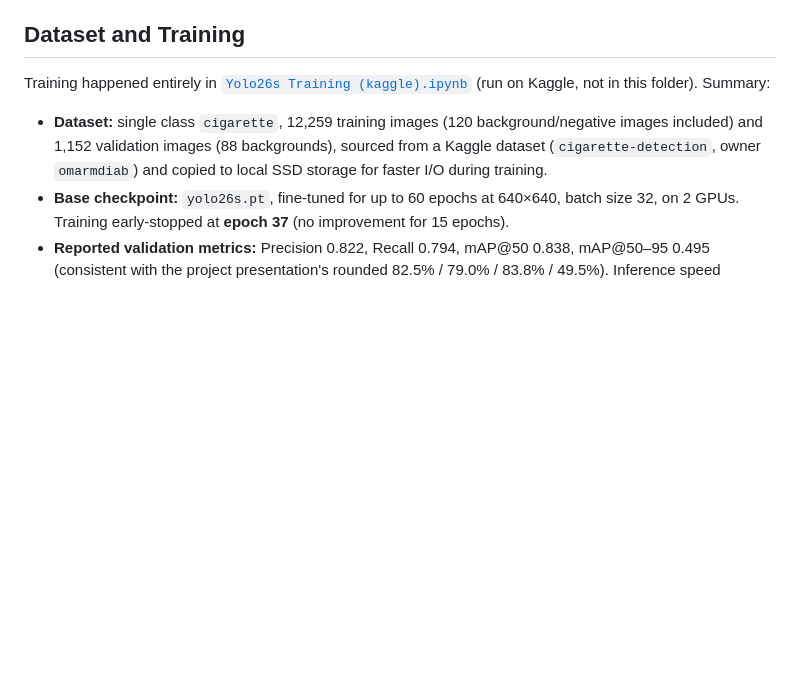
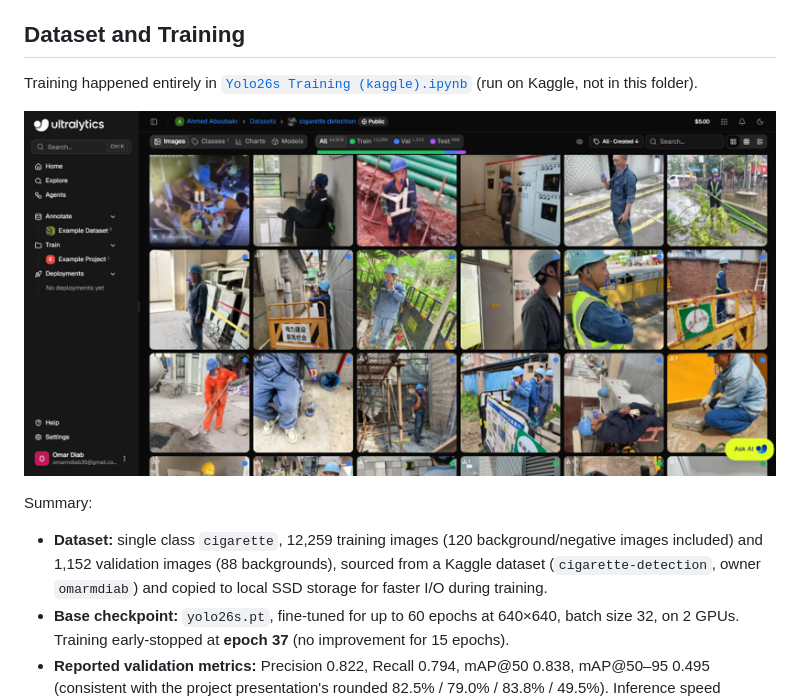
Before and after one commit to OmarMDiab/Smoking-Detection-AI-MLOps, a Markdown page: Smoking_Detection_Prototype/README.md, the part around one of its changes. GitHub-like rendering; blank space fills up the shorter version.

Commit message:
Adding Assets

```diff
--- a/Smoking_Detection_Prototype/README.md
+++ b/Smoking_Detection_Prototype/README.md
@@ -64,7 +62,11 @@ On top of ByteTrack itself, `detector.py` runs a custom `_stitch_track_ids()` po
 
 ## Dataset and Training
 
-Training happened entirely in [`Yolo26s Training (kaggle).ipynb`](../Yolo26s%20Training%20%28kaggle%29.ipynb) (run on Kaggle, not in this folder). Summary:
+Training happened entirely in [`Yolo26s Training (kaggle).ipynb`](../Yolo26s%20Training%20%28kaggle%29.ipynb) (run on Kaggle, not in this folder).
+
+![Dataset overview: single-class cigarette dataset, train/val/test split](../Assets/Dataset_overview.png)
+
+Summary:
 
 - **Dataset:** single class `cigarette`, 12,259 training images (120 background/negative images included) and 1,152 validation images (88 backgrounds), sourced from a Kaggle dataset (`cigarette-detection`, owner `omarmdiab`) and copied to local SSD storage for faster I/O during training.
 - **Base checkpoint:** `yolo26s.pt`, fine-tuned for up to 60 epochs at 640×640, batch size 32, on 2 GPUs. Training early-stopped at **epoch 37** (no improvement for 15 epochs).
```
Also changed, not shown: other parts of Smoking_Detection_Prototype/README.md (+44 -46 lines), README.md (+9 -11 lines), Smoking_detection_Deployment/README.md (+1 -18 lines).
